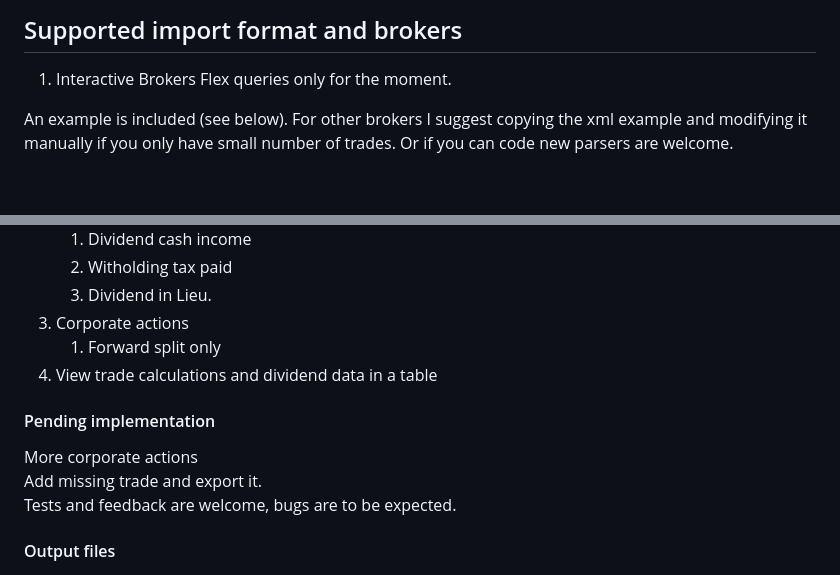
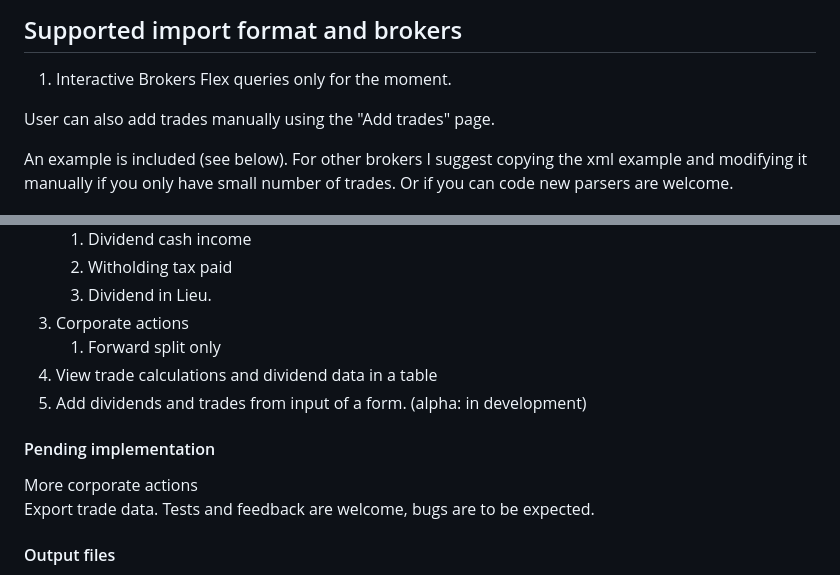
Before and after one commit to alexpung/UK-Investment-tax-calculator, a Markdown page: README.md, 2 parts joined by grey strips. Drawn GitHub-style; blank space fills up the shorter version.

Commit message:
Update readme on new functionality.

```diff
--- a/README.md
+++ b/README.md
@@ -15,6 +15,8 @@ https://alexpung.github.io/UK-Investment-tax-calculator/
 
 ## Supported import format and brokers
 1. Interactive Brokers Flex queries only for the moment.
+
+User can also add trades manually using the "Add trades" page.
 
 An example is included (see below). For other brokers I suggest copying the xml example and modifying it manually if you only have small number of trades.
 Or if you can code new parsers are welcome.
@@ -37,10 +39,11 @@ https://github.com/alexpung/UK-Investment-tax-calculator/tree/master/BlazorApp-I
 3. Corporate actions
     1. Forward split only
 4. View trade calculations and dividend data in a table
+5. Add dividends and trades from input of a form. (alpha: in development)
 
 #### Pending implementation
 More corporate actions
-Add missing trade and export it.
+Export trade data.
 Tests and feedback are welcome, bugs are to be expected.
 
 #### Output files
```
